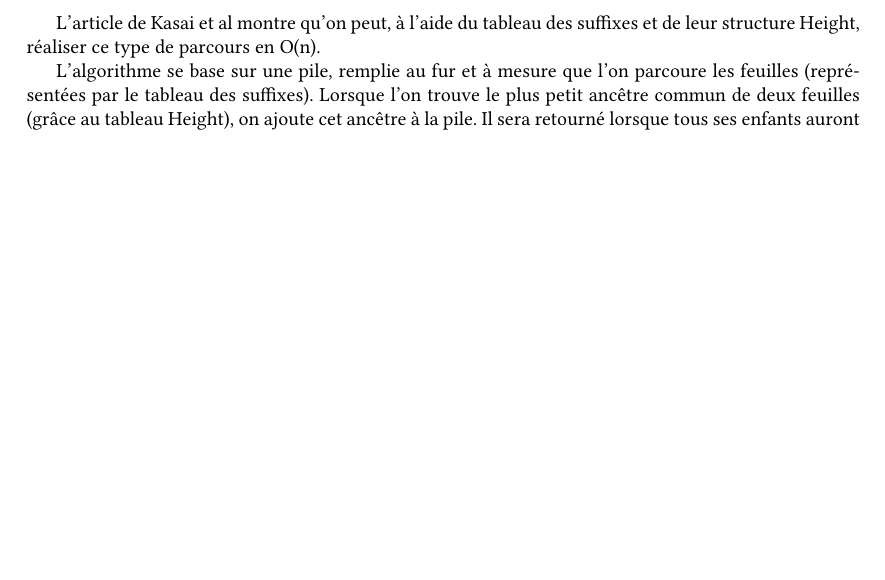
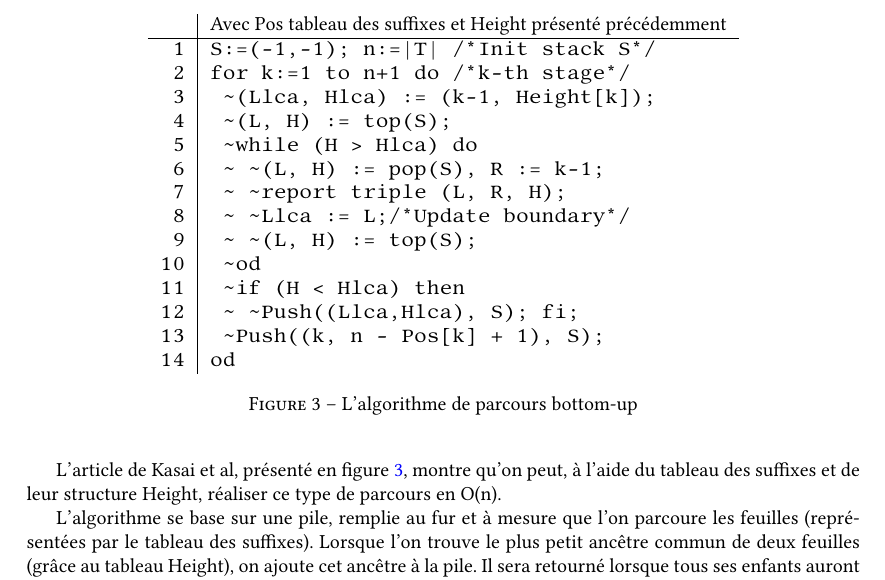
Before and after one commit to sildar/algo_chaines, a LaTeX document (report/report.tex): part of page 4 of 4 before the commit and part of page 4 of 5 after it, cut at the place of the change, the shorter picture padded with empty space. Compiled offline with pdfLaTeX.

Commit message:
Added the bottom up algo

```diff
--- a/report/report.tex
+++ b/report/report.tex
@@ -257,9 +257,35 @@ tous ses fils. Ce type de parcours permet de résoudre de nombreux
 problèmes (répétitions en tandem, plus longue sous-chaîne commune,
 décomposition de Zip Lempel, ...)\cite{Abouelhoda200453}.
 
-L'article de Kasai et al montre qu'on peut, à l'aide du tableau des
-suffixes et de leur structure Height, réaliser ce type de parcours en
-O(n).
+L'article de Kasai et al, présenté en figure \ref{fig:bottomupalgo},
+montre qu'on peut, à l'aide du tableau des suffixes et de leur
+structure Height, réaliser ce type de parcours en O(n).
+
+
+\begin{figure}
+  \centering
+        \begin{tabular}{r|l}
+         & Avec Pos tableau des suffixes et Height présenté
+         précédemment\\
+         \hline
+        \texttt{1}  & \verb!S:=(-1,-1); n:=|T| /*Init stack S*/!\\
+        \texttt{2}  & \verb!for k:=1 to n+1 do /*k-th stage*/!\\
+        \texttt{3}  & \verb! ~(Llca, Hlca) := (k-1, Height[k]);!\\
+        \texttt{4}  & \verb! ~(L, H) := top(S);!\\
+        \texttt{5}  & \verb! ~while (H > Hlca) do!\\
+        \texttt{6}  & \verb! ~ ~(L, H) := pop(S), R := k-1;!\\
+        \texttt{7}  & \verb! ~ ~report triple (L, R, H);!\\
+        \texttt{8}  & \verb! ~ ~Llca := L;/*Update boundary*/!\\
+        \texttt{9}  & \verb! ~ ~(L, H) := top(S);!\\
+        \texttt{10} & \verb! ~od!\\
+        \texttt{11} & \verb! ~if (H < Hlca) then!\\
+        \texttt{12} & \verb! ~ ~Push((Llca,Hlca), S); fi;!\\
+        \texttt{13} & \verb! ~Push((k, n - Pos[k] + 1), S);!\\
+        \texttt{14} & \verb!od!\\
+      \end{tabular}\\
+  \caption{L'algorithme de parcours bottom-up}
+  \label{fig:bottomupalgo}
+\end{figure}
 
 L'algorithme se base sur une pile, remplie au fur et à mesure que l'on
 parcoure les feuilles (représentées par le tableau des
```
